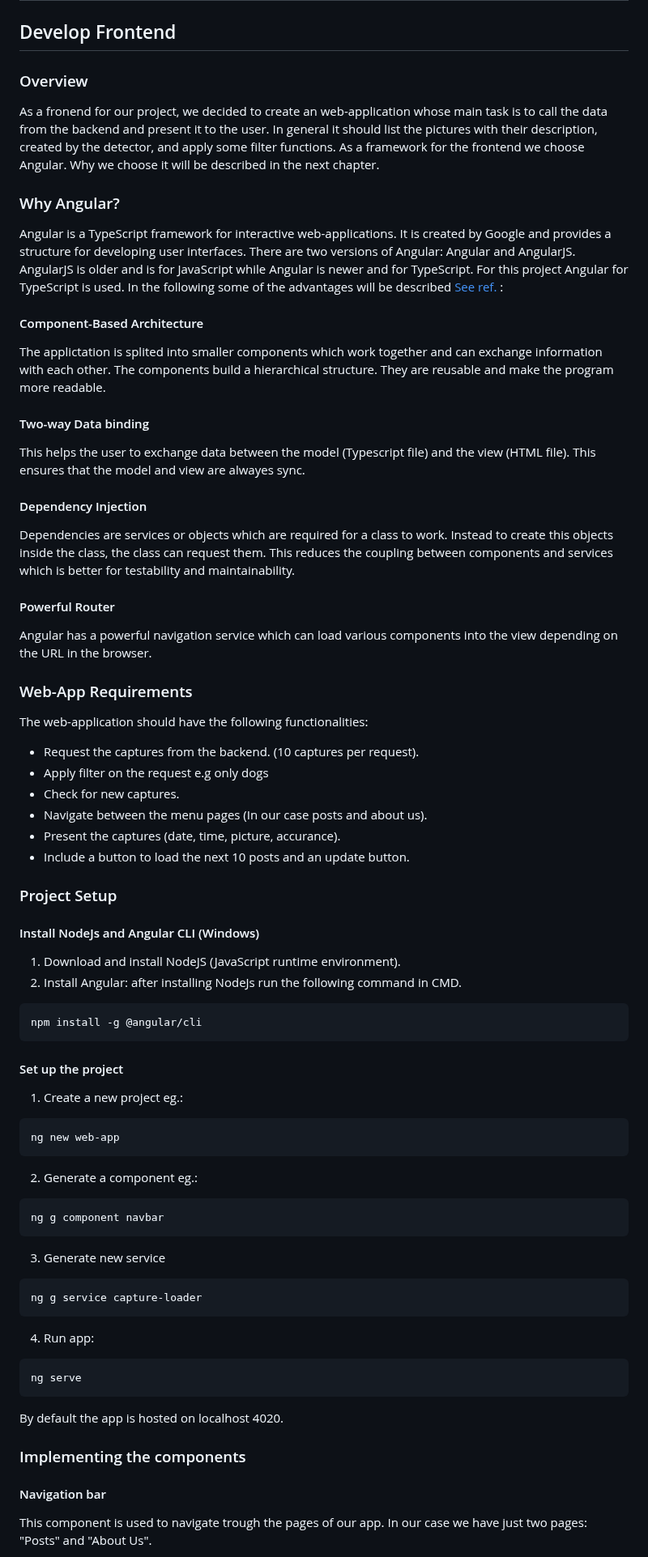
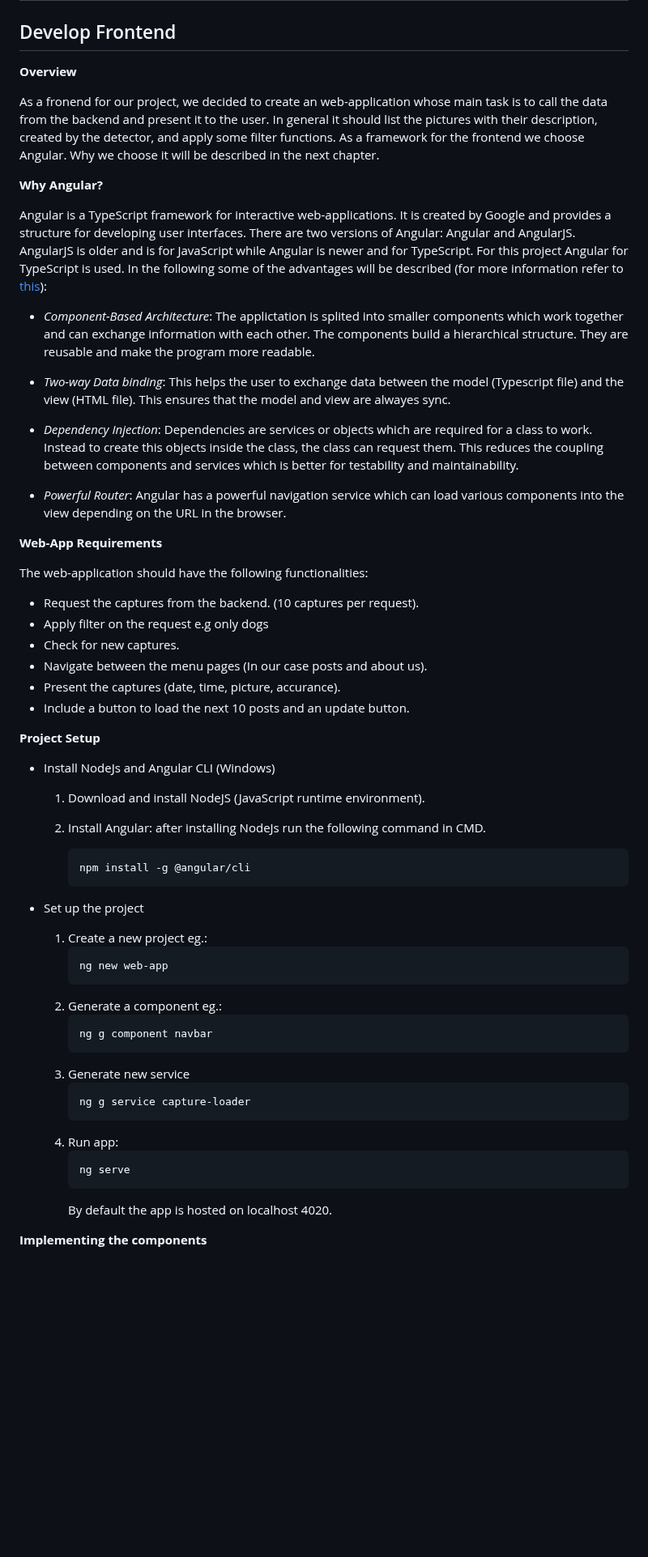
Before and after one commit to ccfrauasgr2/pet-detection, a Markdown page: docs/Group_2_SS23_ProjectReport.md, the part around one of its changes. Shown at 81% size. Drawn GitHub-style; blank space fills up the shorter version.

````diff
--- a/docs/Group_2_SS23_ProjectReport.md
+++ b/docs/Group_2_SS23_ProjectReport.md
@@ -831,27 +814,23 @@ In ``MongoDB Compass/GUI``, configure the connection string as follows to enable
 
 ## Develop Frontend
 
-### Overview
+**Overview**
 
 As a fronend for our project, we decided to create an web-application whose main task is to call the data from the backend and present it to the user. In general it should list the pictures with their description, created by the detector, and apply some filter functions. As a framework for the frontend we choose Angular. Why we choose it will be described in the next chapter.
 
-### Why Angular?
+**Why Angular?**
 
-Angular is a TypeScript framework for interactive web-applications. It is created by Google and provides a structure for developing user interfaces. There are two versions of Angular: Angular and AngularJS. AngularJS is older and is for JavaScript while Angular is newer and for TypeScript. For this project Angular for TypeScript is used. In the following some of the advantages will be described [See ref.](https://www.knowledgehut.com/blog/web-development/advantages-and-disadvantages-of-angular) :
+Angular is a TypeScript framework for interactive web-applications. It is created by Google and provides a structure for developing user interfaces. There are two versions of Angular: Angular and AngularJS. AngularJS is older and is for JavaScript while Angular is newer and for TypeScript. For this project Angular for TypeScript is used. In the following some of the advantages will be described (for more information refer to [this](https://www.knowledgehut.com/blog/web-development/advantages-and-disadvantages-of-angular)):
 
-#### Component-Based Architecture
-The applictation is splited into smaller components which work together and can exchange information with each other. The components build a hierarchical structure. They are reusable and make the program more readable.
+- *Component-Based Architecture*: The applictation is splited into smaller components which work together and can exchange information with each other. The components build a hierarchical structure. They are reusable and make the program more readable.
 
-#### Two-way Data binding
-This helps the user to exchange data between the model (Typescript file) and the view (HTML file). This ensures that the model and view are alwayes sync.
+- *Two-way Data binding*: This helps the user to exchange data between the model (Typescript file) and the view (HTML file). This ensures that the model and view are alwayes sync.
 
-#### Dependency Injection
-Dependencies are services or objects which are required for a class to work. Instead to create this objects inside the class, the class can request them. This reduces the coupling between components and services which is better for testability and maintainability.
+- *Dependency Injection*: Dependencies are services or objects which are required for a class to work. Instead to create this objects inside the class, the class can request them. This reduces the coupling between components and services which is better for testability and maintainability.
 
-#### Powerful Router
-Angular has a powerful navigation service which can load various components into the view depending on the URL in the browser.
+- *Powerful Router*: Angular has a powerful navigation service which can load various components into the view depending on the URL in the browser.
 
-### Web-App Requirements
+**Web-App Requirements**
 
 The web-application should have the following functionalities:
 - Request the captures from the backend. (10 captures per request).
@@ -861,36 +840,34 @@ The web-application should have the following functionalities:
 - Present the captures (date, time, picture, accurance).
 - Include a button to load the next 10 posts and an update button.
 
-### Project Setup
+**Project Setup**
 
-#### Install NodeJs and Angular CLI (Windows)
-1. Download and install NodeJS (JavaScript runtime environment).
-2. Install Angular: after installing NodeJs run the following command in CMD.
-```
-npm install -g @angular/cli
-```
+- Install NodeJs and Angular CLI (Windows)
+  1. Download and install NodeJS (JavaScript runtime environment).
+  2. Install Angular: after installing NodeJs run the following command in CMD.
 
-#### Set up the project
-1. Create a new project eg.:
-```
-ng new web-app
-```
-2. Generate a component eg.:
-```
-ng g component navbar
-```
-3. Generate new service
-```
-ng g service capture-loader
-```
-4. Run app:
-```
-ng serve
-```
-By default the app is hosted on localhost 4020.
+     ```
+     npm install -g @angular/cli
+     ```
 
-### Implementing the components
+- Set up the project
+  1. Create a new project eg.:
+     ```
+     ng new web-app
+     ```
+  2. Generate a component eg.:
+     ```
+     ng g component navbar
+     ```
+  3. Generate new service
+     ```
+     ng g service capture-loader
+     ```
+  4. Run app:
+     ```
+     ng serve
+     ```
+     By default the app is hosted on localhost 4020.
 
-#### Navigation bar
-This component is used to navigate trough the pages of our app. In our case we have just two pages: "Posts" and "About Us".
+**Implementing the components**
 
````
Also changed, not shown: other parts of docs/Group_2_SS23_ProjectReport.md (+22 -51 lines).
